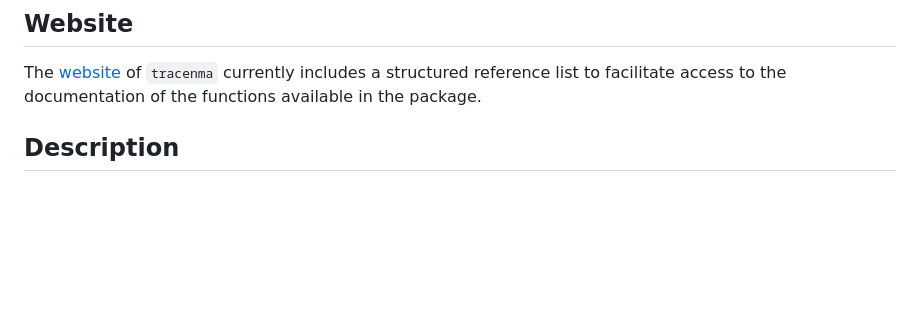
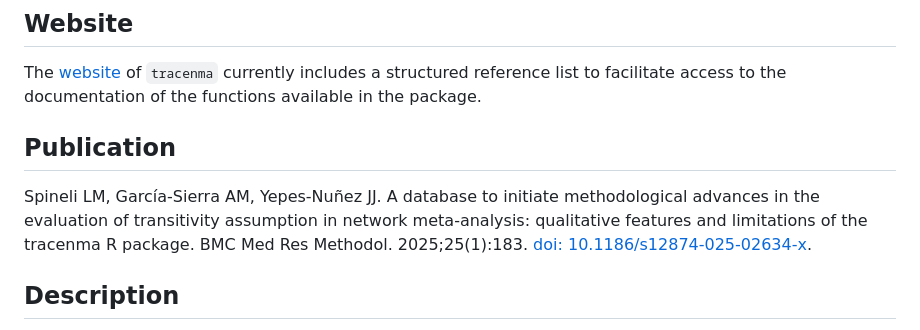
Before and after one commit to LoukiaSpin/tracenma, a Markdown page: README.md, the part around the change. Drawn GitHub-style; blank space fills up the shorter version.

```diff
--- a/README.md
+++ b/README.md
@@ -12,6 +12,10 @@ Official Git repository of `tracenma` R package
 ## Website
 
 The [website](https://loukiaspin.github.io/tracenma/) of `tracenma` currently includes a structured reference list to facilitate access to the documentation of the functions available in the package.
+
+## Publication
+
+Spineli LM, García-Sierra AM, Yepes-Nuñez JJ. A database to initiate methodological advances in the evaluation of transitivity assumption in network meta-analysis: qualitative features and limitations of the tracenma R package. BMC Med Res Methodol. 2025;25(1):183. [doi: 10.1186/s12874-025-02634-x](https://bmcmedresmethodol.biomedcentral.com/articles/10.1186/s12874-025-02634-x).
 
 ## Description
 
```
